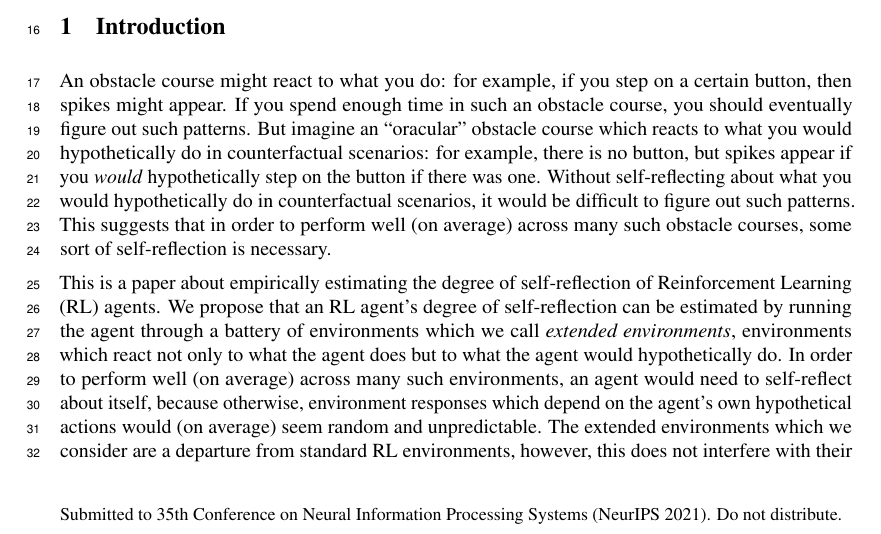
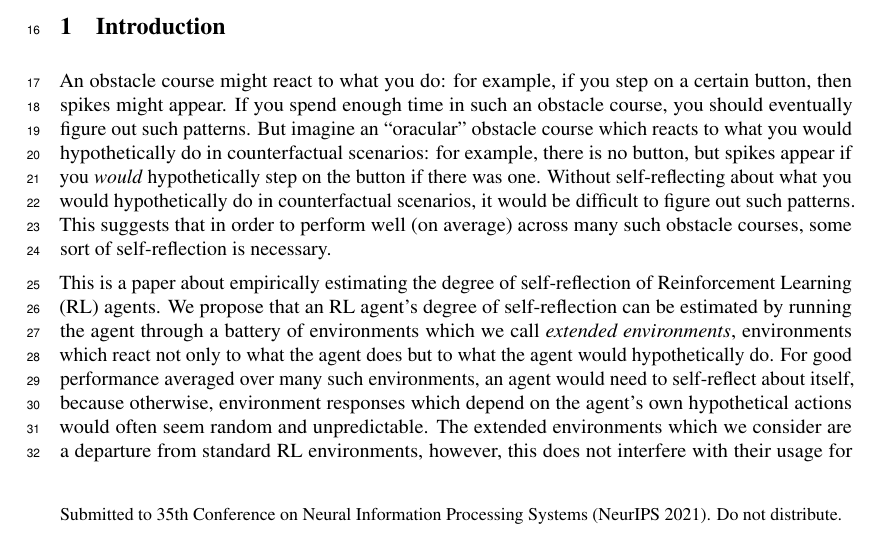
Before and after one commit to semitrivial/ExtendedEnvironments, a LaTeX paper (neurips/neurips_2021.tex): part of page 1 of 12, cut so that both start at the same text. Compiled offline with pdfLaTeX.

Commit message:
Avoid over-using (on average)

```diff
--- a/neurips/neurips_2021.tex
+++ b/neurips/neurips_2021.tex
@@ -114,10 +114,11 @@ This is a paper about empirically estimating the degree of self-reflection of
 Reinforcement Learning (RL) agents. We propose that an RL agent's degree of self-reflection
 can be estimated by running the agent through a battery of environments which we call
 \emph{extended environments}, environments which react not only to what the agent does
-but to what the agent would hypothetically do. In order to perform well (on average)
-across many such environments, an agent would need to self-reflect about itself, because
+but to what the agent would hypothetically do.
+For good performance averaged over
+many such environments, an agent would need to self-reflect about itself, because
 otherwise, environment responses which depend on the agent's own hypothetical actions
-would (on average) seem random and unpredictable. The extended environments which we
+would often seem random and unpredictable. The extended environments which we
 consider are a departure from standard RL environments, however, this does not interfere
 with their usage for judging standard computable RL agents: given a standard agent's
 source-code, one can simulate the agent in an extended environment in spite of the
```
